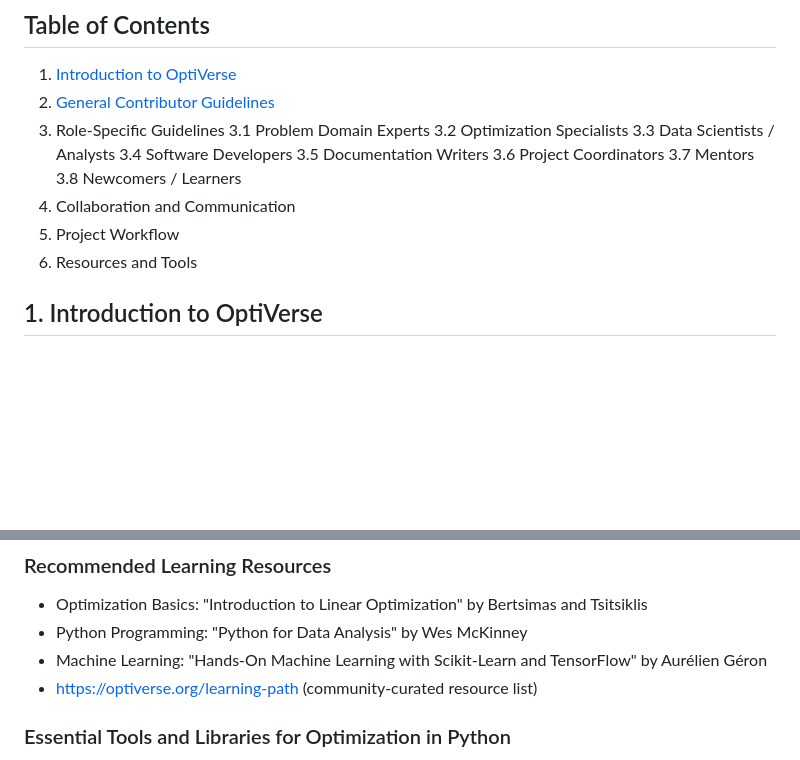
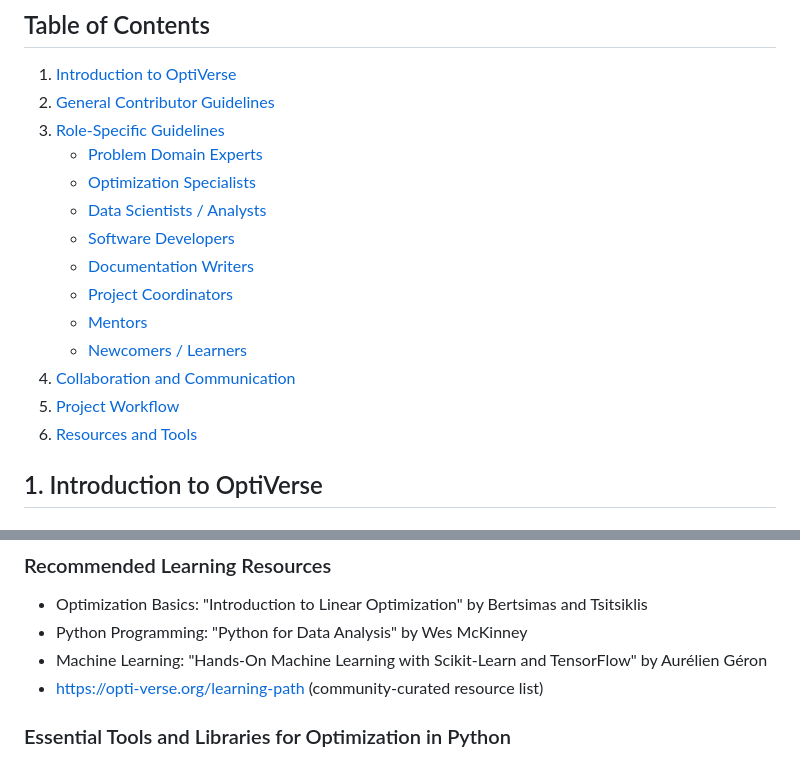
Before and after one commit to feyntech-opt/opti-verse.org, a Markdown page: handbook/index.md, 2 parts joined by grey strips. Drawn GitHub-style; blank space fills up the shorter version.

Commit message:
Index updated

```diff
--- a/handbook/index.md
+++ b/handbook/index.md
@@ -4,18 +4,18 @@
 
 1. [Introduction to OptiVerse](#1-introduction-to-optiverse)
 2. [General Contributor Guidelines](#2-general-contributor-guidelines)
-3. Role-Specific Guidelines
-   3.1 Problem Domain Experts
-   3.2 Optimization Specialists
-   3.3 Data Scientists / Analysts
-   3.4 Software Developers
-   3.5 Documentation Writers
-   3.6 Project Coordinators
-   3.7 Mentors
-   3.8 Newcomers / Learners
-4. Collaboration and Communication
-5. Project Workflow
-6. Resources and Tools
+3. [Role-Specific Guidelines](#3-role-specific-guidelines)
+   - [Problem Domain Experts](#31-problem-domain-experts)
+   - [Optimization Specialists](#32-optimization-specialists)
+   - [Data Scientists / Analysts](#33-data-scientists--analysts)
+   - [Software Developers](#34-software-developers)
+   - [Documentation Writers](#35-documentation-writers)
+   - [Project Coordinators](#36-project-coordinators)
+   - [Mentors](#37-mentors)
+   - [Newcomers / Learners](#38-newcomers--learners)
+4. [Collaboration and Communication](#4-collaboration-and-communication)
+5. [Project Workflow](#5-project-workflow)
+6. [Resources and Tools](#6-resources-and-tools)
 
 ## 1. Introduction to OptiVerse
 
@@ -328,7 +324,7 @@ To support your contributions to OptiVerse, we provide a variety of resources an
 - Optimization Basics: "Introduction to Linear Optimization" by Bertsimas and Tsitsiklis
 - Python Programming: "Python for Data Analysis" by Wes McKinney
 - Machine Learning: "Hands-On Machine Learning with Scikit-Learn and TensorFlow" by Aurélien Géron
-- https://optiverse.org/learning-path (community-curated resource list)
+- https://opti-verse.org/learning-path (community-curated resource list)
 
 ### Essential Tools and Libraries for Optimization in Python
 
```
Also changed, not shown: other parts of handbook/index.md (+0 -4 lines).
